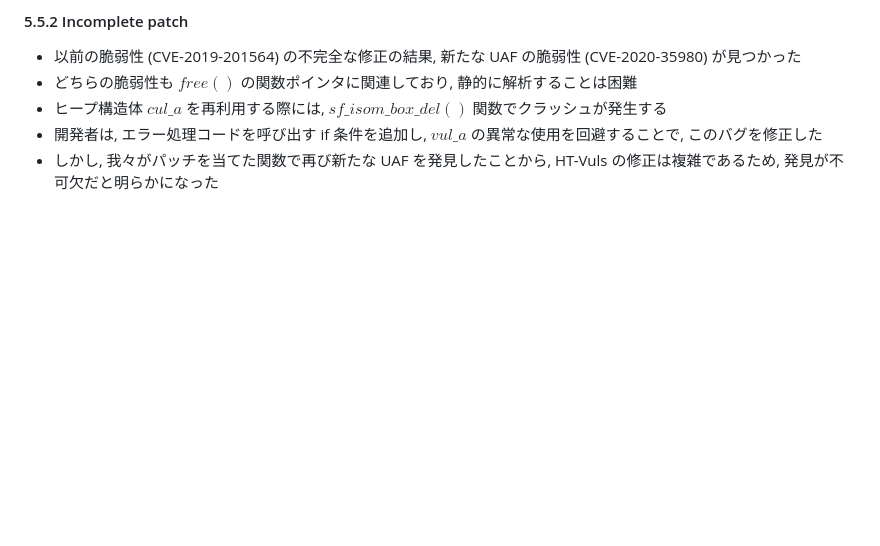
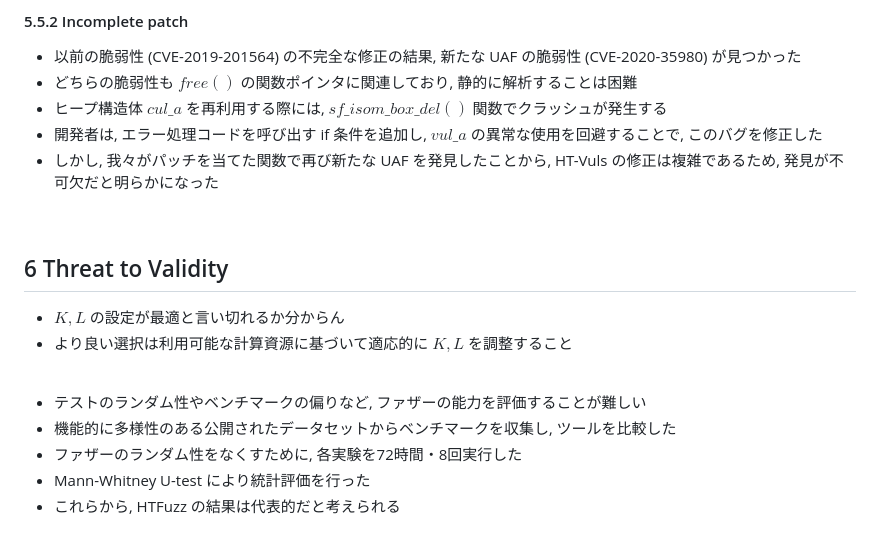
Before and after one commit to morinoyu8/glab, a Markdown page: memo/htfuzz/content.md, the part around the change. GitHub-like rendering; blank space fills up the shorter version.

Commit message:
Update HTFuzz memo

```diff
--- a/memo/htfuzz/content.md
+++ b/memo/htfuzz/content.md
@@ -539,3 +539,18 @@ $$
 - ヒープ構造体 $cul\_a$ を再利用する際には, $sf\_isom\_box\_del()$ 関数でクラッシュが発生する
 - 開発者は, エラー処理コードを呼び出す if 条件を追加し, $vul\_a$ の異常な使用を回避することで, このバグを修正した
 - しかし, 我々がパッチを当てた関数で再び新たな UAF を発見したことから, HT-Vuls の修正は複雑であるため, 発見が不可欠だと明らかになった
+
+<br/>
+
+## 6 Threat to Validity
+
+- $K, L$ の設定が最適と言い切れるか分からん
+- より良い選択は利用可能な計算資源に基づいて適応的に $K, L$ を調整すること
+
+<br/>
+
+- テストのランダム性やベンチマークの偏りなど, ファザーの能力を評価することが難しい
+- 機能的に多様性のある公開されたデータセットからベンチマークを収集し, ツールを比較した
+- ファザーのランダム性をなくすために, 各実験を72時間・8回実行した
+- Mann-Whitney U-test により統計評価を行った
+- これらから, HTFuzz の結果は代表的だと考えられる
```
